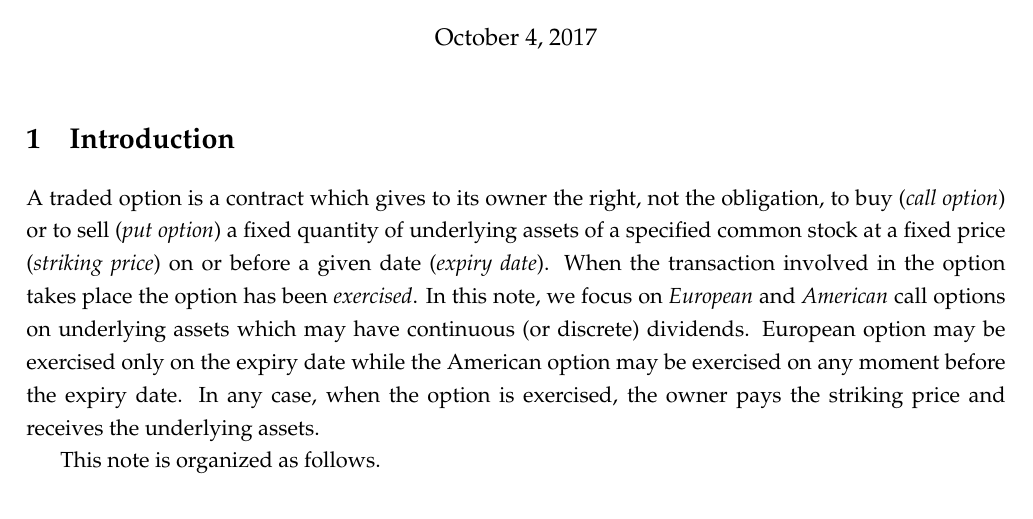
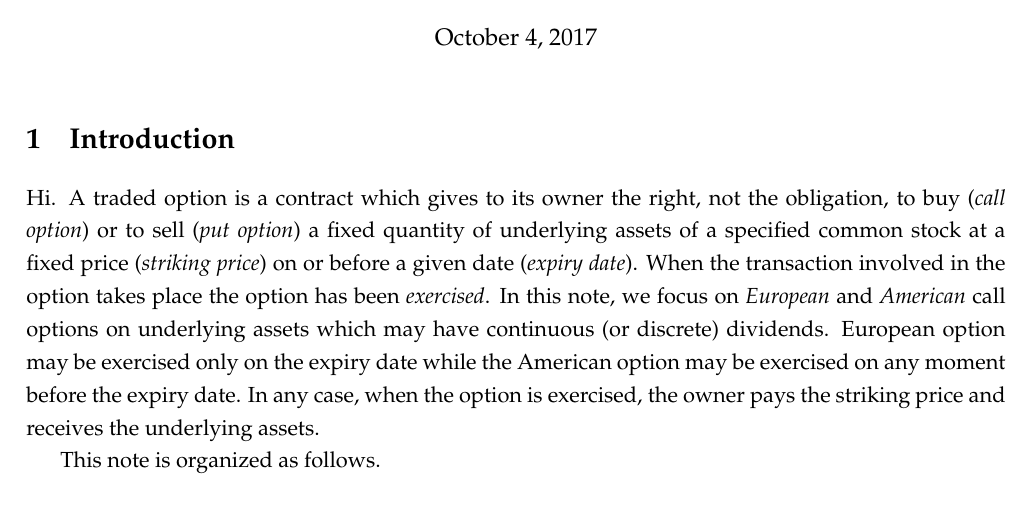
Before and after one commit to bhandychoi/VoF, a LaTeX document (summary.tex): part of page 1 of 23, cut so that both start at the same text. Compiled offline with pdfLaTeX.

Commit message:
Update on Overleaf.

```diff
--- a/summary.tex
+++ b/summary.tex
@@ -73,7 +73,7 @@
 % ----------------------------------------------------------------------------------------
 \section{Introduction}
 
-A traded option is a contract which gives to its owner the right, not the obligation, to buy (\textit{call option}) or to sell (\textit{put option}) a fixed quantity of underlying assets of a specified common stock at a fixed price (\textit{striking price}) on or before a given date (\textit{expiry date}). When the transaction involved in the option takes place the option has been \textit{exercised}. In this note, we focus on \textit{European} and \textit{American} call options on underlying assets which may have continuous (or discrete) dividends. European option may be exercised only on the expiry date while the American option may be exercised on any moment before the expiry date. In any case, when the option is exercised, the owner pays the striking price and receives the underlying assets.
+Hi. A traded option is a contract which gives to its owner the right, not the obligation, to buy (\textit{call option}) or to sell (\textit{put option}) a fixed quantity of underlying assets of a specified common stock at a fixed price (\textit{striking price}) on or before a given date (\textit{expiry date}). When the transaction involved in the option takes place the option has been \textit{exercised}. In this note, we focus on \textit{European} and \textit{American} call options on underlying assets which may have continuous (or discrete) dividends. European option may be exercised only on the expiry date while the American option may be exercised on any moment before the expiry date. In any case, when the option is exercised, the owner pays the striking price and receives the underlying assets.
 
 This note is organized as follows. %\cite{black1973pricing} is summarized with applications of American and European call options in the next section. Analytical and Numerical approaches of valuing options are introduced in Section 3. Numerical methods are described in detail both in Section 4 and 5. The concept of value of flexibility will be given in Section 6.
 
```
Also changed, not shown: summary.tex (7 more changed lines).
